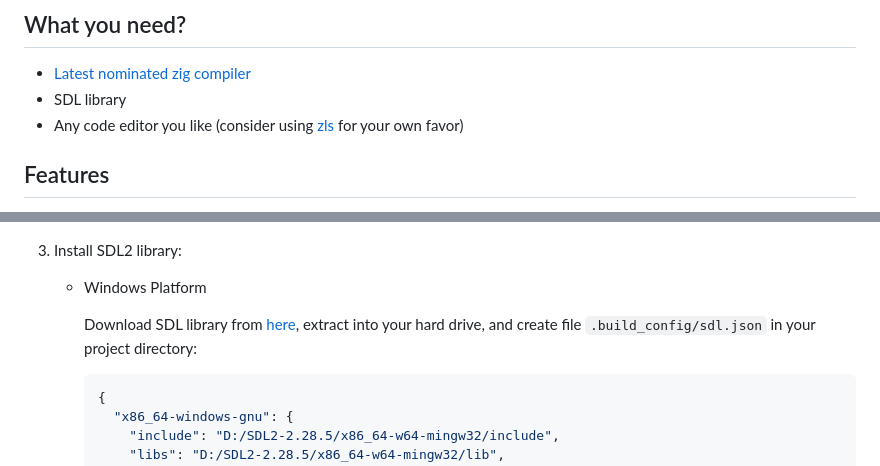
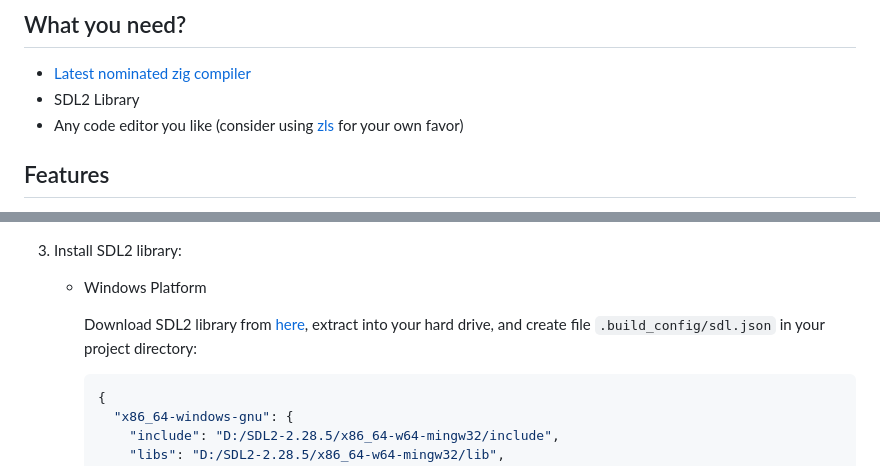
Before and after one commit to Jack-Ji/jok, a Markdown page: README.md, 2 parts joined by grey strips. Rendered like a GitHub page.

````diff
--- a/README.md
+++ b/README.md
@@ -6,7 +6,7 @@ A minimal 2d/3d game framework for zig.
 
 ## What you need?
 * [Latest nominated zig compiler](https://machengine.org/docs/zig-version/)
-* SDL library
+* SDL2 Library
 * Any code editor you like (consider using [zls](https://github.com/zigtools/zls) for your own favor)
 
 ## Features
@@ -86,7 +86,7 @@ TIPS: To eliminate console terminal on Windows platform, override `exe.subsystem
 
     * Windows Platform
 
-        Download SDL library from [here](https://libsdl.org/), extract into your hard drive, and create file `.build_config/sdl.json` in your project directory:
+        Download SDL2 library from [here](https://libsdl.org/), extract into your hard drive, and create file `.build_config/sdl.json` in your project directory:
         ```json
         {
           "x86_64-windows-gnu": {
````
